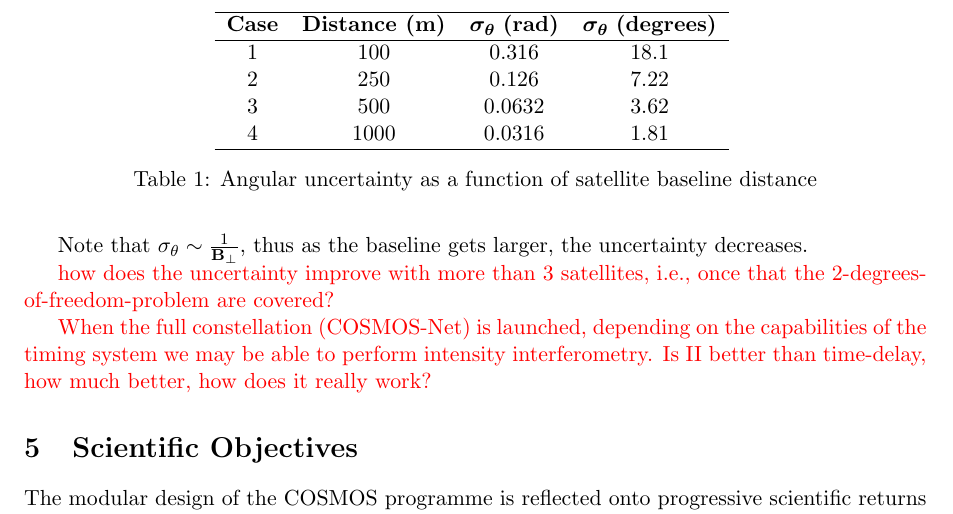
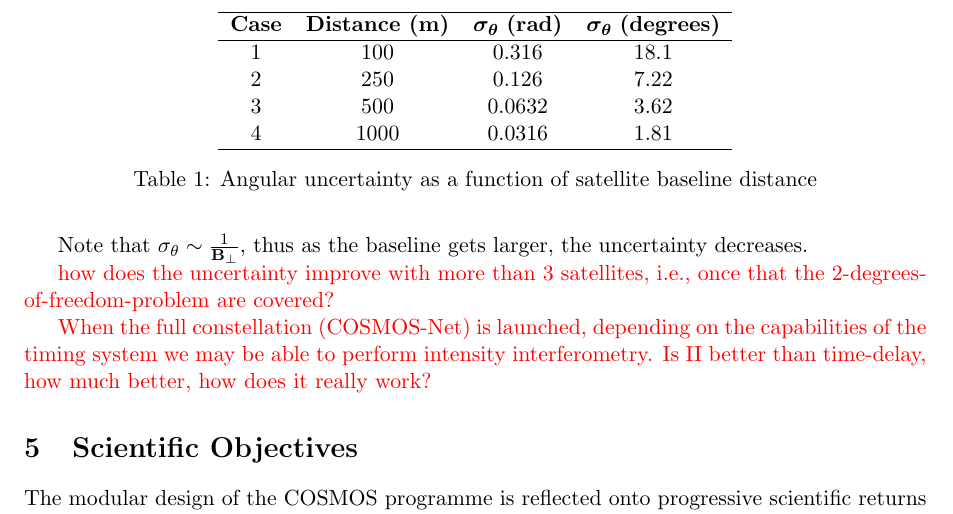
Before and after one commit to CAPIBARA3/cosmos-papers, a LaTeX paper (COSMOS-Programme/cosmos.tex): part of page 5 of 7, cut so that both start at the same text. Compiled offline with pdfLaTeX.

Commit message:
laTeX formating issues

```diff
--- a/COSMOS-Programme/cosmos.tex
+++ b/COSMOS-Programme/cosmos.tex
@@ -134,9 +134,9 @@
 	\sigma_\theta = \frac{1}{|\mathbf{B}_\perp|} \sqrt{(c \sigma_t)^2 + \sigma_{B, ||} ^2}.
 \end{equation}
 
-For reference, given $\sigma_t = 100 {\ \mathrm{ns}}$ and $\sigma_{B, \parallel} \approx 10 {\ \mathrm{m}}$, we obtain the values in table \ref{tab:angular_uncertainty}.
+For reference, given $\sigma_t = 100 {\ \mathrm{ns}}$ and $\sigma_{B, \parallel} \approx 10 {\ \mathrm{m}}$, we obtain the values in table \ref{tab:angular_uncertainty}.
 
-\begin{table}[h]
+\begin{table}[!ht]
     \centering
     \begin{tabular}{cccc}
         \hline
```
Also changed, not shown: COSMOS-Programme/cosmos.pdf, COSMOS-Programme/cosmos.tex (3 more changed lines).
